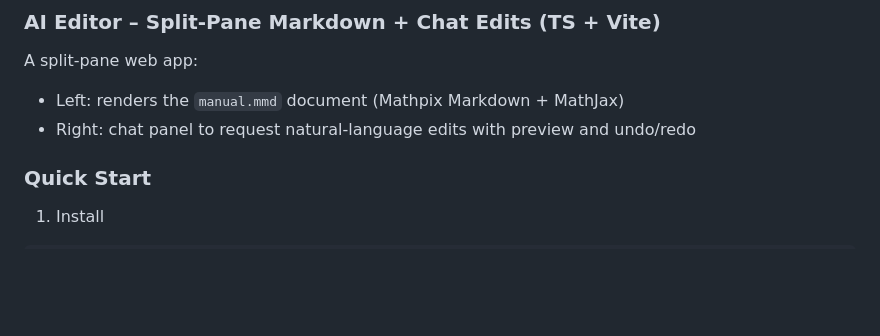
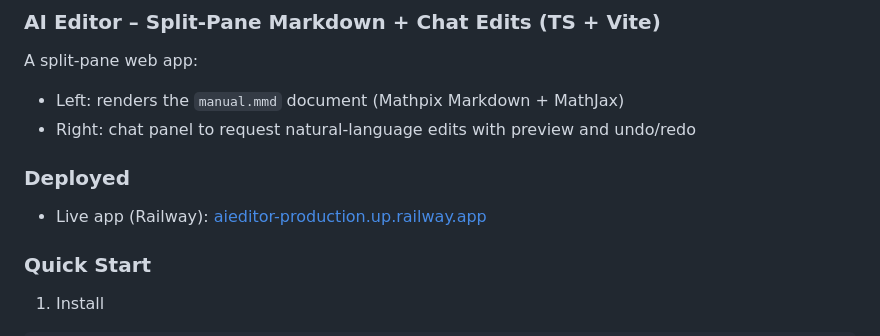
Before and after one commit to pnavin9/AIEditor, a Markdown page: README.md, the part around the change. GitHub-like rendering; blank space fills up the shorter version.

```diff
--- a/README.md
+++ b/README.md
@@ -3,6 +3,9 @@
 A split-pane web app:
 - Left: renders the `manual.mmd` document (Mathpix Markdown + MathJax)
 - Right: chat panel to request natural-language edits with preview and undo/redo
+
+### Deployed
+- Live app (Railway): [aieditor-production.up.railway.app](https://aieditor-production.up.railway.app/)
 
 ### Quick Start
 
```
